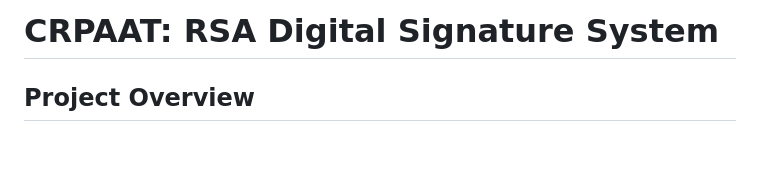
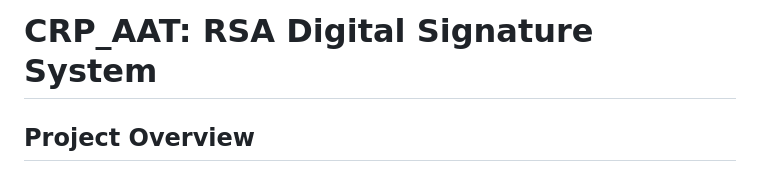
Before and after one commit to jkj3553/CRPAAT, a Markdown page: README.md, the part around the change. Drawn GitHub-style; blank space fills up the shorter version.

Commit message:
Fix project name formatting in README.md

```diff
--- a/README.md
+++ b/README.md
@@ -1,4 +1,4 @@
-# CRPAAT: RSA Digital Signature System
+# CRP_AAT: RSA Digital Signature System
 
 ## Project Overview
 This project is a complete, educational demonstration of an RSA Digital Signature system built from scratch. Designed for a college cybersecurity assignment (CRPAAT), the objective is to illustrate the end-to-end workflow of digital signatures—including key generation, document signing, signature verification, and tamper detection—without relying on external cryptographic libraries for the core mathematical operations.
```
